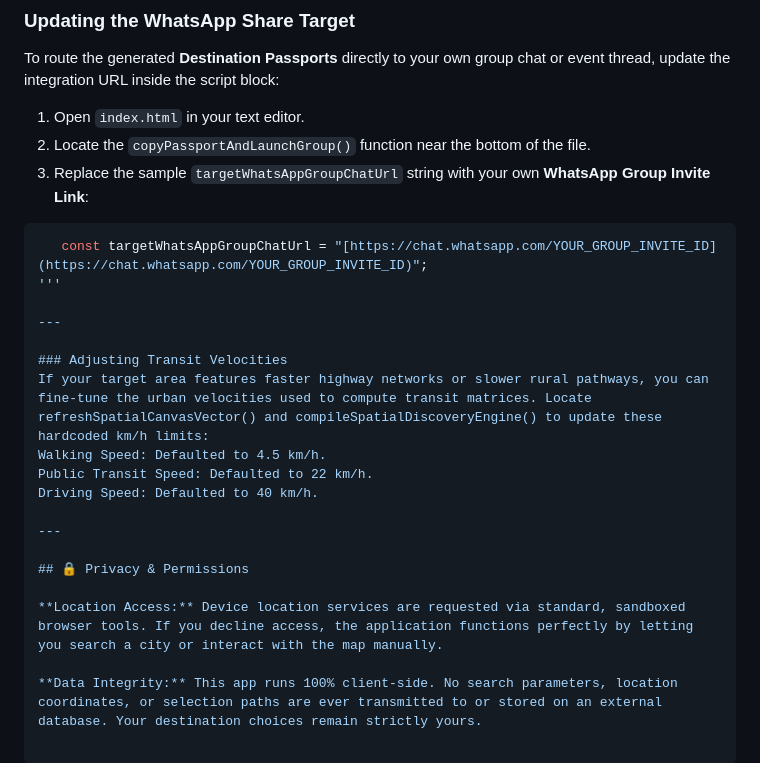
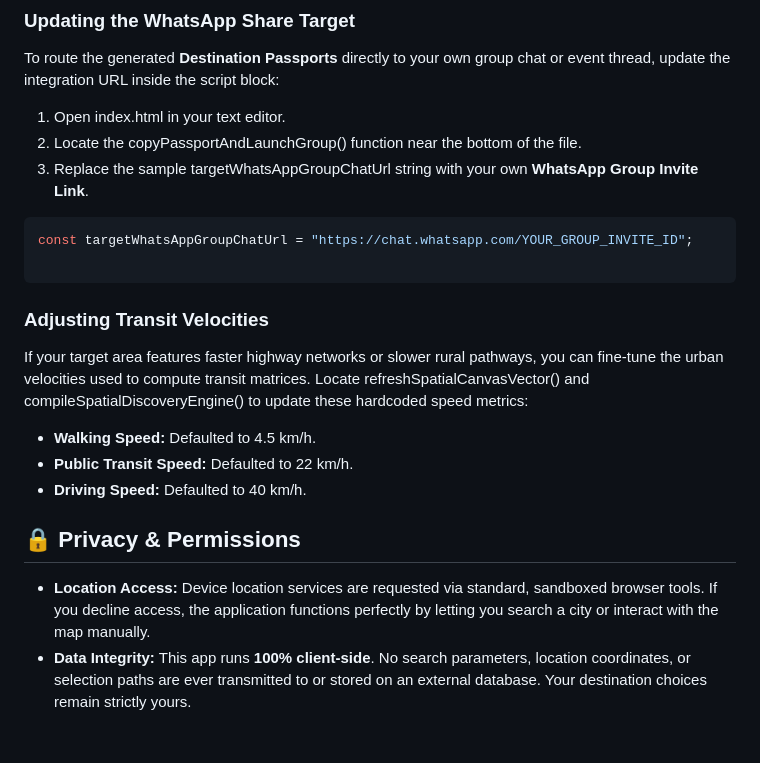
Before and after one commit to jaivighneshwar/surprise-gift, a Markdown page: README.md, the part around one of its changes. GitHub-like rendering.

````diff
--- a/README.md
+++ b/README.md
@@ -52,24 +32,17 @@ Because the application is fully self-contained within a single web architecture
 ### Updating the WhatsApp Share Target
 To route the generated **Destination Passports** directly to your own group chat or event thread, update the integration URL inside the script block:
-1. Open `index.html` in your text editor.
-2. Locate the `copyPassportAndLaunchGroup()` function near the bottom of the file.
-3. Replace the sample `targetWhatsAppGroupChatUrl` string with your own **WhatsApp Group Invite Link**:
+ 1. Open index.html in your text editor.
+ 2. Locate the copyPassportAndLaunchGroup() function near the bottom of the file.
+ 3. Replace the sample targetWhatsAppGroupChatUrl string with your own **WhatsApp Group Invite Link**.
 ```javascript
-   const targetWhatsAppGroupChatUrl = "[https://chat.whatsapp.com/YOUR_GROUP_INVITE_ID](https://chat.whatsapp.com/YOUR_GROUP_INVITE_ID)";
-'''
+const targetWhatsAppGroupChatUrl = "https://chat.whatsapp.com/YOUR_GROUP_INVITE_ID";
 
----
-
+```
 ### Adjusting Transit Velocities
-If your target area features faster highway networks or slower rural pathways, you can fine-tune the urban velocities used to compute transit matrices. Locate refreshSpatialCanvasVector() and compileSpatialDiscoveryEngine() to update these hardcoded km/h limits:
-Walking Speed: Defaulted to 4.5 km/h.
-Public Transit Speed: Defaulted to 22 km/h.
-Driving Speed: Defaulted to 40 km/h.
-
----
-
+If your target area features faster highway networks or slower rural pathways, you can fine-tune the urban velocities used to compute transit matrices. Locate refreshSpatialCanvasVector() and compileSpatialDiscoveryEngine() to update these hardcoded speed metrics:
+ * **Walking Speed:** Defaulted to 4.5 km/h.
+ * **Public Transit Speed:** Defaulted to 22 km/h.
+ * **Driving Speed:** Defaulted to 40 km/h.
 ## 🔒 Privacy & Permissions
-
-**Location Access:** Device location services are requested via standard, sandboxed browser tools. If you decline access, the application functions perfectly by letting you search a city or interact with the map manually.
-
-**Data Integrity:** This app runs 100% client-side. No search parameters, location coordinates, or selection paths are ever transmitted to or stored on an external database. Your destination choices remain strictly yours.
+ * **Location Access:** Device location services are requested via standard, sandboxed browser tools. If you decline access, the application functions perfectly by letting you search a city or interact with the map manually.
+ * **Data Integrity:** This app runs **100% client-side**. No search parameters, location coordinates, or selection paths are ever transmitted to or stored on an external database. Your destination choices remain strictly yours.
````
Also changed, not shown: other parts of README.md (+22 -42 lines).
